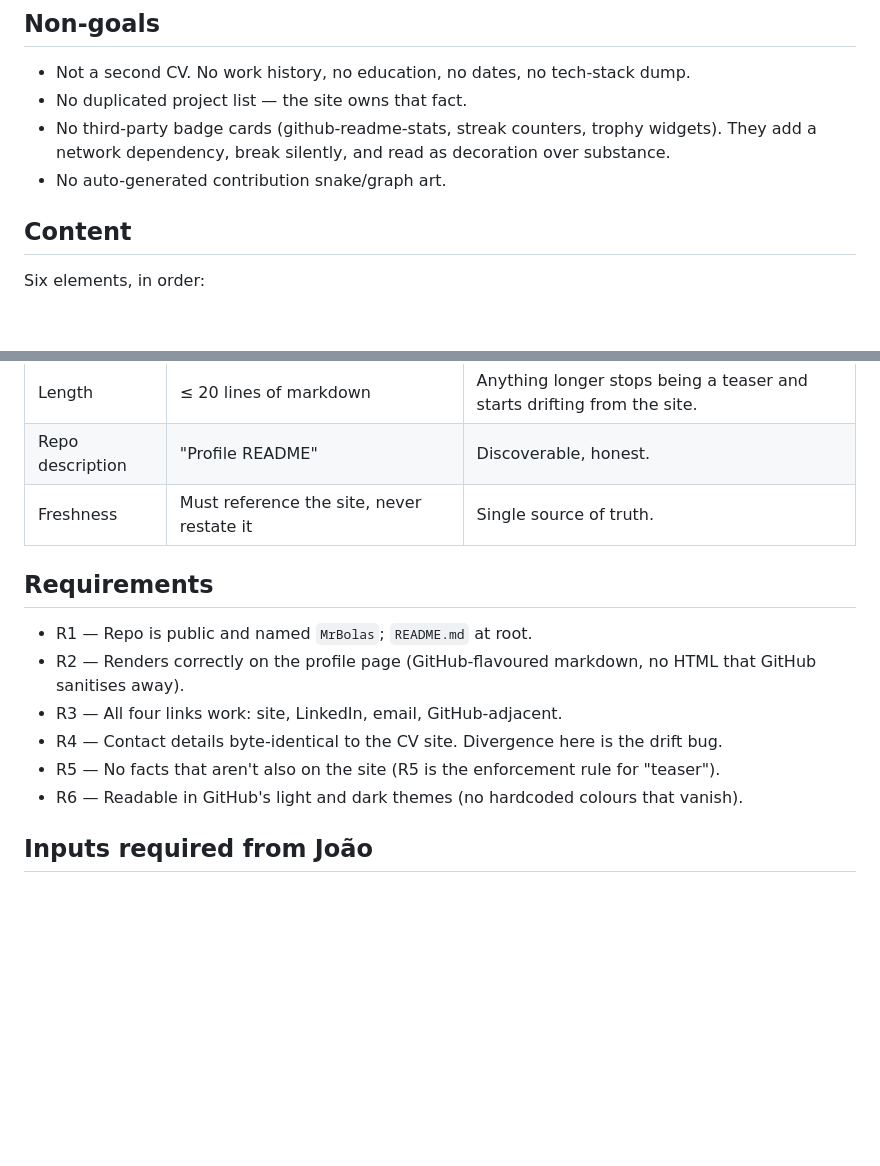
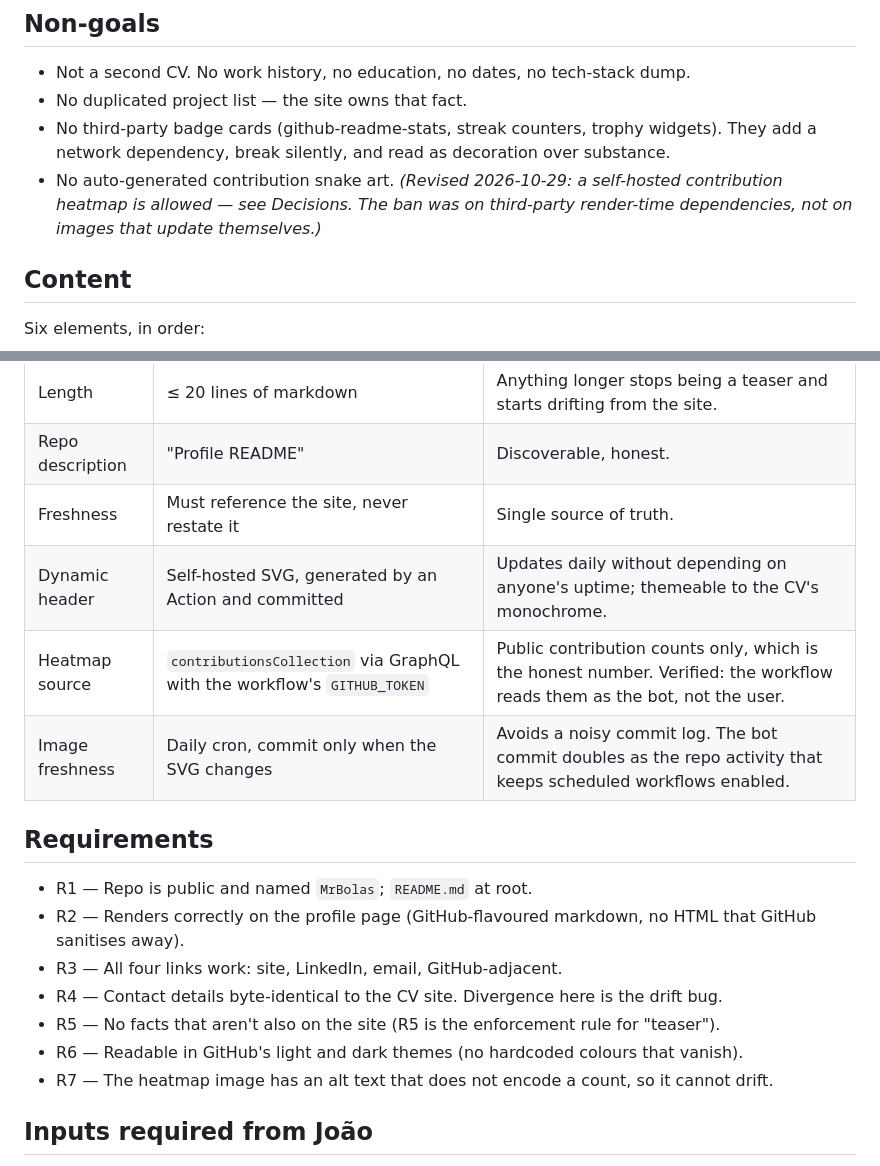
Before and after one commit to MrBolas/mrbolas.github.io, a Markdown page: docs/specs/2026-10-29-profile-readme.md, 2 parts joined by grey strips. Drawn GitHub-style; blank space fills up the shorter version.

Commit message:
Record the dynamic header decision in the profile spec

```diff
--- a/docs/specs/2026-10-29-profile-readme.md
+++ b/docs/specs/2026-10-29-profile-readme.md
@@ -21,7 +21,9 @@ repo list and sends people to the CV site. Short enough to read in one screen.
 - No duplicated project list — the site owns that fact.
 - No third-party badge cards (github-readme-stats, streak counters, trophy widgets).
   They add a network dependency, break silently, and read as decoration over substance.
-- No auto-generated contribution snake/graph art.
+- No auto-generated contribution snake art. *(Revised 2026-10-29: a self-hosted
+  contribution heatmap is allowed — see Decisions. The ban was on third-party render-time
+  dependencies, not on images that update themselves.)*
 
 ## Content
 
@@ -46,6 +48,9 @@ Six elements, in order:
 | Length | ≤ 20 lines of markdown | Anything longer stops being a teaser and starts drifting from the site. |
 | Repo description | "Profile README" | Discoverable, honest. |
 | Freshness | Must reference the site, never restate it | Single source of truth. |
+| Dynamic header | Self-hosted SVG, generated by an Action and committed | Updates daily without depending on anyone's uptime; themeable to the CV's monochrome. |
+| Heatmap source | `contributionsCollection` via GraphQL with the workflow's `GITHUB_TOKEN` | Public contribution counts only, which is the honest number. Verified: the workflow reads them as the bot, not the user. |
+| Image freshness | Daily cron, commit only when the SVG changes | Avoids a noisy commit log. The bot commit doubles as the repo activity that keeps scheduled workflows enabled. |
 
 ## Requirements
 
@@ -56,6 +61,7 @@ Six elements, in order:
 - R4 — Contact details byte-identical to the CV site. Divergence here is the drift bug.
 - R5 — No facts that aren't also on the site (R5 is the enforcement rule for "teaser").
 - R6 — Readable in GitHub's light and dark themes (no hardcoded colours that vanish).
+- R7 — The heatmap image has an alt text that does not encode a count, so it cannot drift.
 
 ## Inputs required from João
 
```
